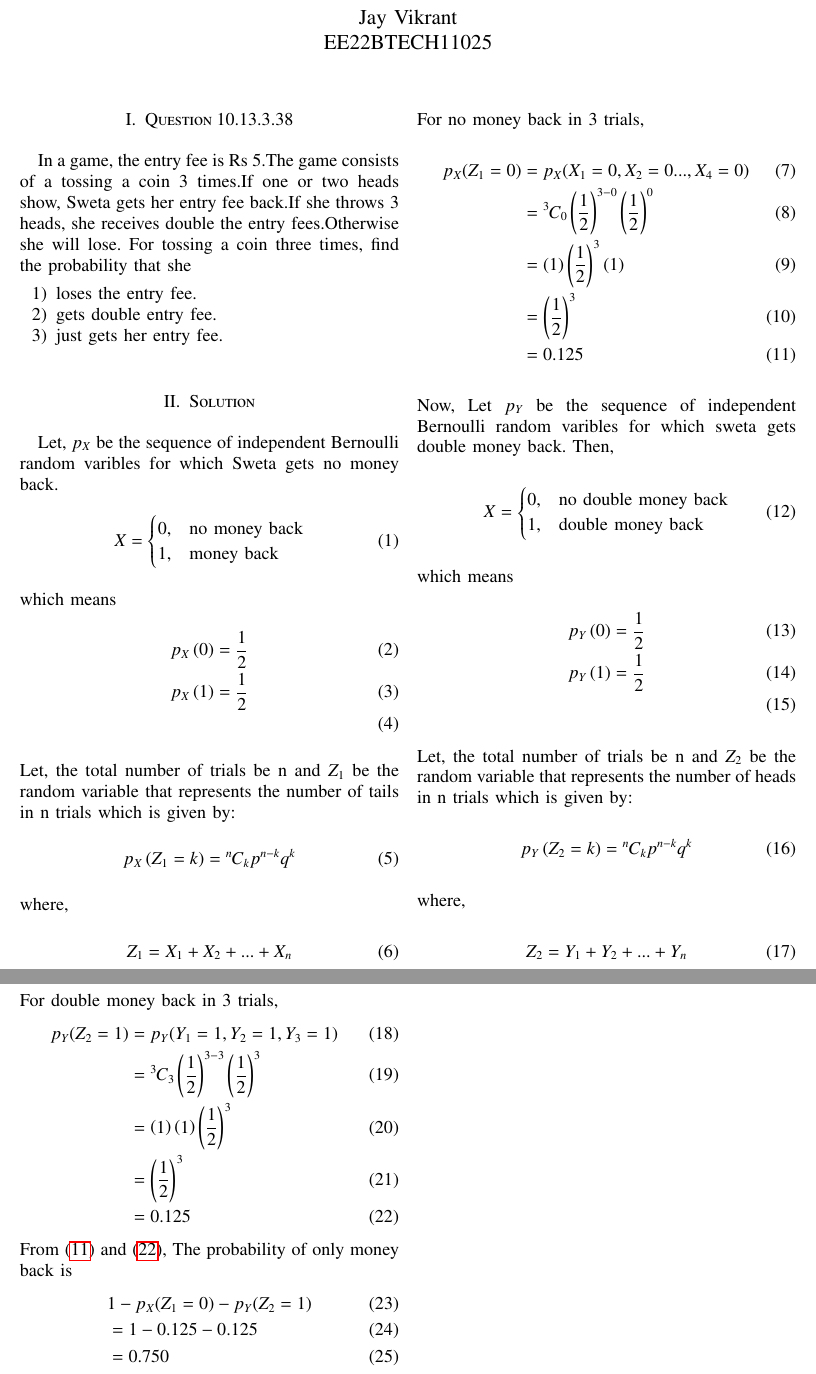
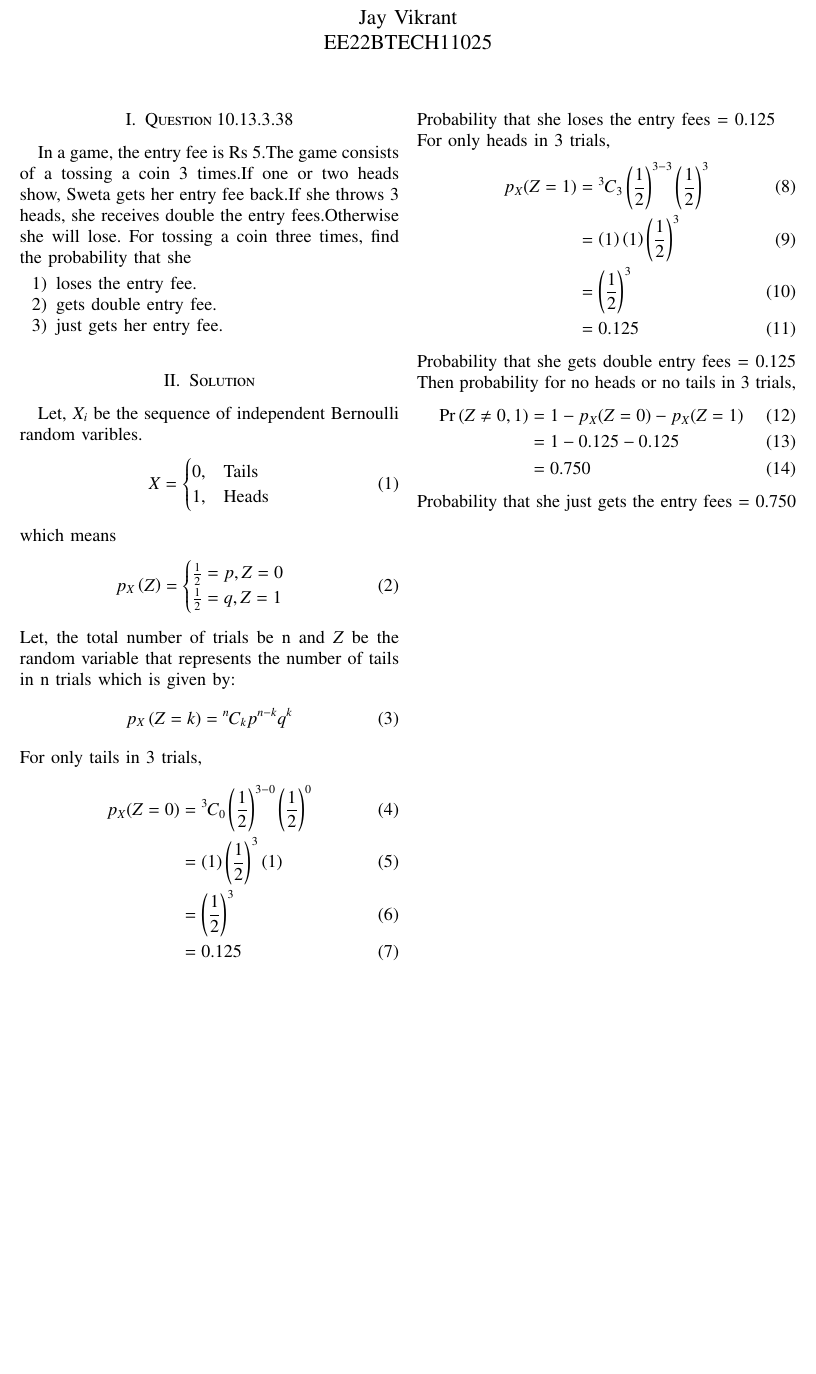
Before and after one commit to jayvik2003/NCERT_1, a LaTeX paper (10.13.3.37/10.13.3.38.tex): two parts of pages 1 and 2 of 2 before the commit and part of the page after it, the two joined at a grey line, cut so that both start at the same text, the shorter picture padded with empty space. Compiled offline with pdfLaTeX.

Commit message:
10.13.3.37

```diff
--- a/10.13.3.37/10.13.3.38.tex
+++ b/10.13.3.37/10.13.3.38.tex
@@ -222,69 +222,49 @@ EE22BTECH11025
 
 	\item just gets her entry fee.
 \end{enumerate}
-\section{Solution}Let, $p_X$ be the sequence of independent Bernoulli random varibles for which Sweta gets no money back.
+\section{Solution}Let, $X_i$ be the sequence of independent Bernoulli random varibles.
 \begin{align}
 	X &=
   		\begin{cases}
-  			0, & \text{no money back}\\
-  			1, & \text{money back}
+  			0, & \text{Tails}\\
+  			1, & \text{Heads}
   		\end{cases}
 \end{align}
 which means
 \begin{align}
-	p_X\brak{0} = \frac{1}{2} \\
-	p_X\brak{1} = \frac{1}{2} \\
+	p_X\brak{Z} &=
+		\begin{cases}
+			\frac{1}{2} = p,Z=0 \\
+			\frac{1}{2} = q,Z=1 \\
+		\end{cases}
 \end{align}
-Let, the total number of trials be n and $Z_1$ be the random variable that represents the number of tails in n trials which is given by:
+Let, the total number of trials be n and $Z$ be the random variable that represents the number of tails in n trials which is given by:
 \begin{align}
-\label{eq:pr-pts/5} p_X\brak{Z_1=k} = \comb{n}{k}p^{n-k}q^{k}
+p_X\brak{Z=k} = \comb{n}{k}p^{n-k}q^{k}
 \end{align}
-where,
+For only tails in 3 trials,
 \begin{align}
-	Z_1 = X_1 + X_2 + ... + X_n
-\end{align}
-For no money back in 3 trials,
-\begin{align}
-	p_X(Z_1 = 0) &= p_X(X_1=0,X_2=0 ... ,X_4=0) \\
+	p_X(Z = 0)
  		&= \comb{3}{0}\brak{\frac{1}{2}}^{3-0}\brak{\frac{1}{2}}^{0} \\
  		&= \brak{1}\brak{\frac{1}{2}}^{3}\brak{1} \\
  		&= \brak{\frac{1}{2}}^{3} \\
-		\label{eq:pr-pts/11} &= 0.125
+		\label{eq:pr-pts/7}&= 0.125
 \end{align}
-Now, Let $p_Y$ be the sequence of independent Bernoulli random varibles for which sweta gets double money back.
-Then,
+Probability that she loses the entry fees = $0.125$ \\
+For only heads in 3 trials,
 \begin{align}
-	X &=
-  		\begin{cases}
-  			0, & \text{no double money back}\\
-  			1, & \text{double money back}
-  		\end{cases}
-\end{align}
-which means
-\begin{align}
-	p_Y\brak{0} = \frac{1}{2} \\
-	p_Y\brak{1} = \frac{1}{2} \\
-\end{align}
-Let, the total number of trials be n and $Z_2$ be the random variable that represents the number of heads in n trials which is given by:
-\begin{align}
-\label{eq:pr-pts/16} p_Y\brak{Z_2=k} = \comb{n}{k}p^{n-k}q^{k}
-\end{align}
-where,
-\begin{align}
-	Z_2 = Y_1 + Y_2 + ... + Y_n
-\end{align}
-For double money back in 3 trials,
-\begin{align}
-	p_Y(Z_2 = 1) &= p_Y(Y_1=1,Y_2=1,Y_3=1) \\
+	p_X(Z = 1)
  		&= \comb{3}{3}\brak{\frac{1}{2}}^{3-3}\brak{\frac{1}{2}}^{3} \\
  		&= \brak{1}\brak{1}\brak{\frac{1}{2}}^{3} \\
  		&= \brak{\frac{1}{2}}^{3} \\
-		\label{eq:pr-pts/22} &= 0.125
+		\label{eq:pr-pts/11}&= 0.125
 \end{align}
-From \eqref{eq:pr-pts/11} and \eqref{eq:pr-pts/22}, The probability of only money back is
+Probability that she gets double entry fees = $0.125$
+Then probability for no heads or no tails in 3 trials,
 \begin{align}
-& 1 - p_X(Z_1=0) - p_Y(Z_2=1) \\
+\pr{Z\neq{0,1}} &= 1 - p_X(Z=0) - p_X(Z=1) \\
 &= 1 - 0.125 - 0.125 \\
-&= 0.750
+\label{eq:pr-pts/14} &= 0.750
 \end{align}
+Probability that she just gets the entry fees = $0.750$
 \end{document}
```
Also changed, not shown: 10.13.3.37/10.13.3.38.pdf, 4 other files.
